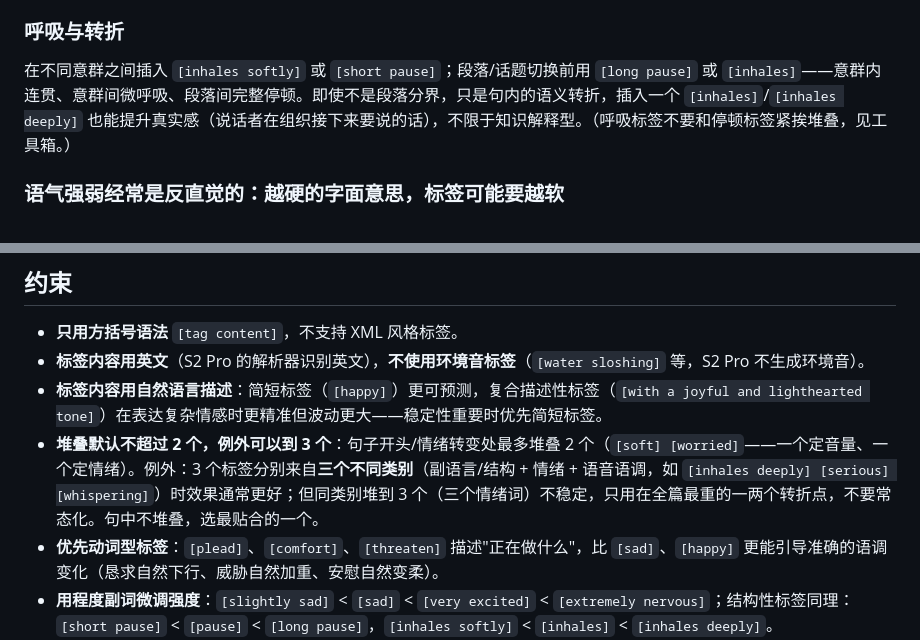
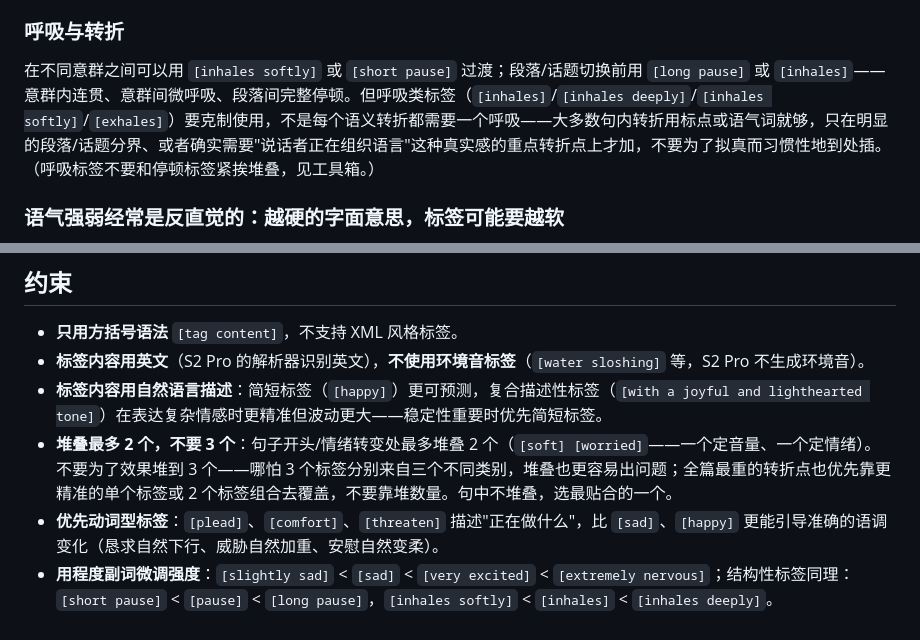
Before and after one commit to dawnsyo-blip/ttsdirectorskill-chatting, a Markdown page: SKILL.md, 2 parts joined by grey strips. Rendered like a GitHub page.

```diff
--- a/SKILL.md
+++ b/SKILL.md
@@ -87,7 +87,7 @@ description: >
 
 ### 呼吸与转折
 
-在不同意群之间插入 `[inhales softly]` 或 `[short pause]`；段落/话题切换前用 `[long pause]` 或 `[inhales]`——意群内连贯、意群间微呼吸、段落间完整停顿。即使不是段落分界，只是句内的语义转折，插入一个 `[inhales]`/`[inhales deeply]` 也能提升真实感（说话者在组织接下来要说的话），不限于知识解释型。（呼吸标签不要和停顿标签紧挨堆叠，见工具箱。）
+在不同意群之间可以用 `[inhales softly]` 或 `[short pause]` 过渡；段落/话题切换前用 `[long pause]` 或 `[inhales]`——意群内连贯、意群间微呼吸、段落间完整停顿。但呼吸类标签（`[inhales]`/`[inhales deeply]`/`[inhales softly]`/`[exhales]`）要克制使用，不是每个语义转折都需要一个呼吸——大多数句内转折用标点或语气词就够，只在明显的段落/话题分界、或者确实需要"说话者正在组织语言"这种真实感的重点转折点上才加，不要为了拟真而习惯性地到处插。（呼吸标签不要和停顿标签紧挨堆叠，见工具箱。）
 
 ### 语气强弱经常是反直觉的：越硬的字面意思，标签可能要越软
 
@@ -108,7 +108,7 @@ description: >
 - **只用方括号语法** `[tag content]`，不支持 XML 风格标签。
 - **标签内容用英文**（S2 Pro 的解析器识别英文），**不使用环境音标签**（`[water sloshing]` 等，S2 Pro 不生成环境音）。
 - **标签内容用自然语言描述**：简短标签（`[happy]`）更可预测，复合描述性标签（`[with a joyful and lighthearted tone]`）在表达复杂情感时更精准但波动更大——稳定性重要时优先简短标签。
-- **堆叠默认不超过 2 个，例外可以到 3 个**：句子开头/情绪转变处最多堆叠 2 个（`[soft] [worried]`——一个定音量、一个定情绪）。例外：3 个标签分别来自**三个不同类别**（副语言/结构 + 情绪 + 语音语调，如 `[inhales deeply] [serious] [whispering]`）时效果通常更好；但同类别堆到 3 个（三个情绪词）不稳定，只用在全篇最重的一两个转折点，不要常态化。句中不堆叠，选最贴合的一个。
+- **堆叠最多 2 个，不要 3 个**：句子开头/情绪转变处最多堆叠 2 个（`[soft] [worried]`——一个定音量、一个定情绪）。不要为了效果堆到 3 个——哪怕 3 个标签分别来自三个不同类别，堆叠也更容易出问题；全篇最重的转折点也优先靠更精准的单个标签或 2 个标签组合去覆盖，不要靠堆数量。句中不堆叠，选最贴合的一个。
 - **优先动词型标签**：`[plead]`、`[comfort]`、`[threaten]` 描述"正在做什么"，比 `[sad]`、`[happy]` 更能引导准确的语调变化（恳求自然下行、威胁自然加重、安慰自然变柔）。
 - **用程度副词微调强度**：`[slightly sad]` < `[sad]` < `[very excited]` < `[extremely nervous]`；结构性标签同理：`[short pause]` < `[pause]` < `[long pause]`，`[inhales softly]` < `[inhales]` < `[inhales deeply]`。
 - **标签和文本之间留一个空格**：`[happy] 你好`，不是 `[happy]你好`。
```
Also changed, not shown: examples.md (+3 -3 lines).
